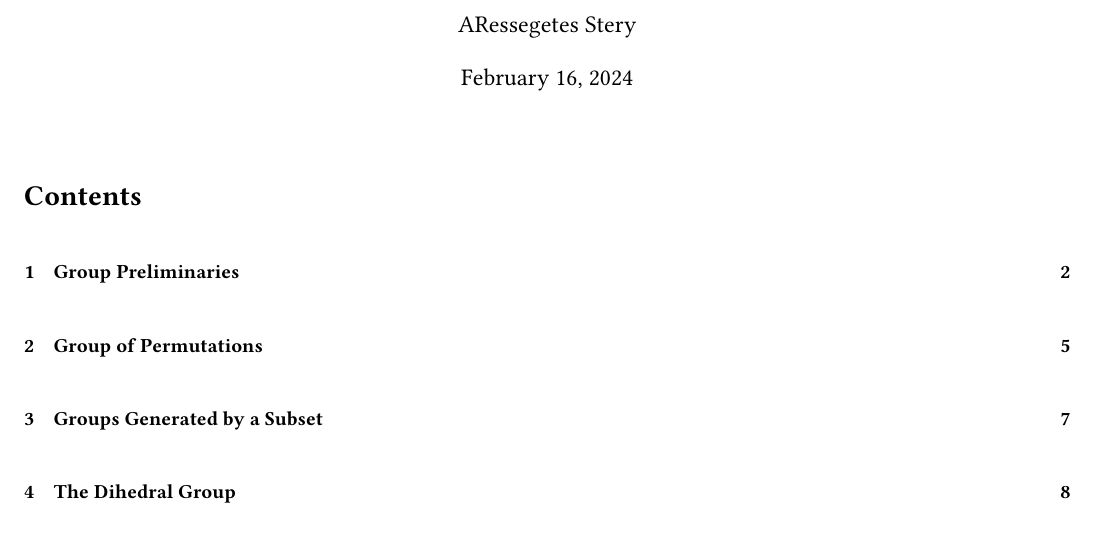
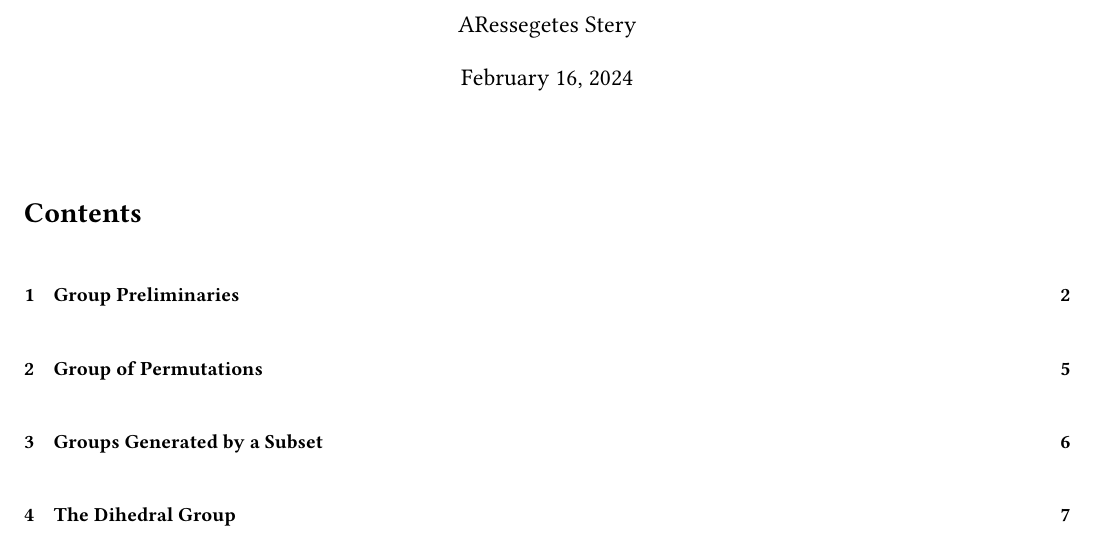
Before and after one commit to ARessegetesStery/MATH594-Notes, a LaTeX document (c1/c1.tex, which reads refalg.sty): part of page 1 of 8, cut so that both start at the same text. Compiled offline with pdfLaTeX.

Commit message:
[Chore] Adjust vertical spacing of sections

```diff
--- a/refalg.sty
+++ b/refalg.sty
@@ -84,9 +84,6 @@
 \def\tensor{\otimes}
 \renewcommand{\implies}{\ \ensuremath{\Longrightarrow}\ }
 
-\newtheoremstyle{example}{3pt}{3pt}{\textup}{}{\bfseries}{.}{.5em}{}
-\newtheoremstyle{parenthesis}{3pt}{3pt}{\textup}{}{\bfseries}{.}{.5em}{}
-
 \theoremstyle{definition}
 
 \definecolor{darkblue}{HTML}{0077b6}
@@ -139,6 +136,11 @@
 % \newtheorem{example}{Example}[section]
 % \newtheorem{parenthesis}{Parenthesis}[section]
 
+\renewcommand\section{\@startsection {section}{1}{\z@}%
+                                   {-5.5ex \@plus -1ex \@minus -.2ex}%
+                                   {3ex \@plus.2ex}%
+                                   {\normalfont\Large\bfseries}}
+
 \geometry{a4paper,left=0.5in,right=0.5in,top=1in,bottom=1in}
 \linespread{1.4}
 
```
Also changed, not shown: c1/c1.tex (+0 -1 lines), c1/c1.pdf.
